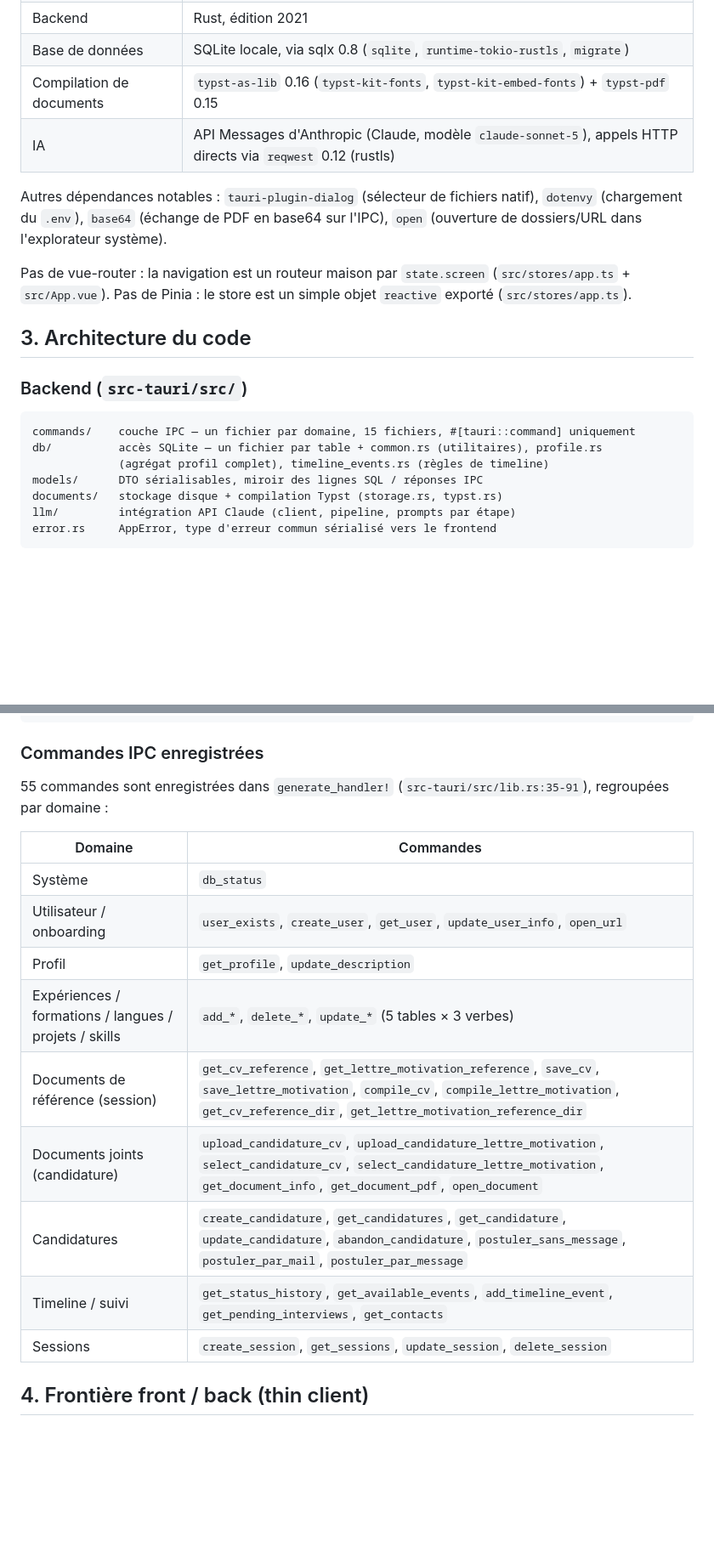
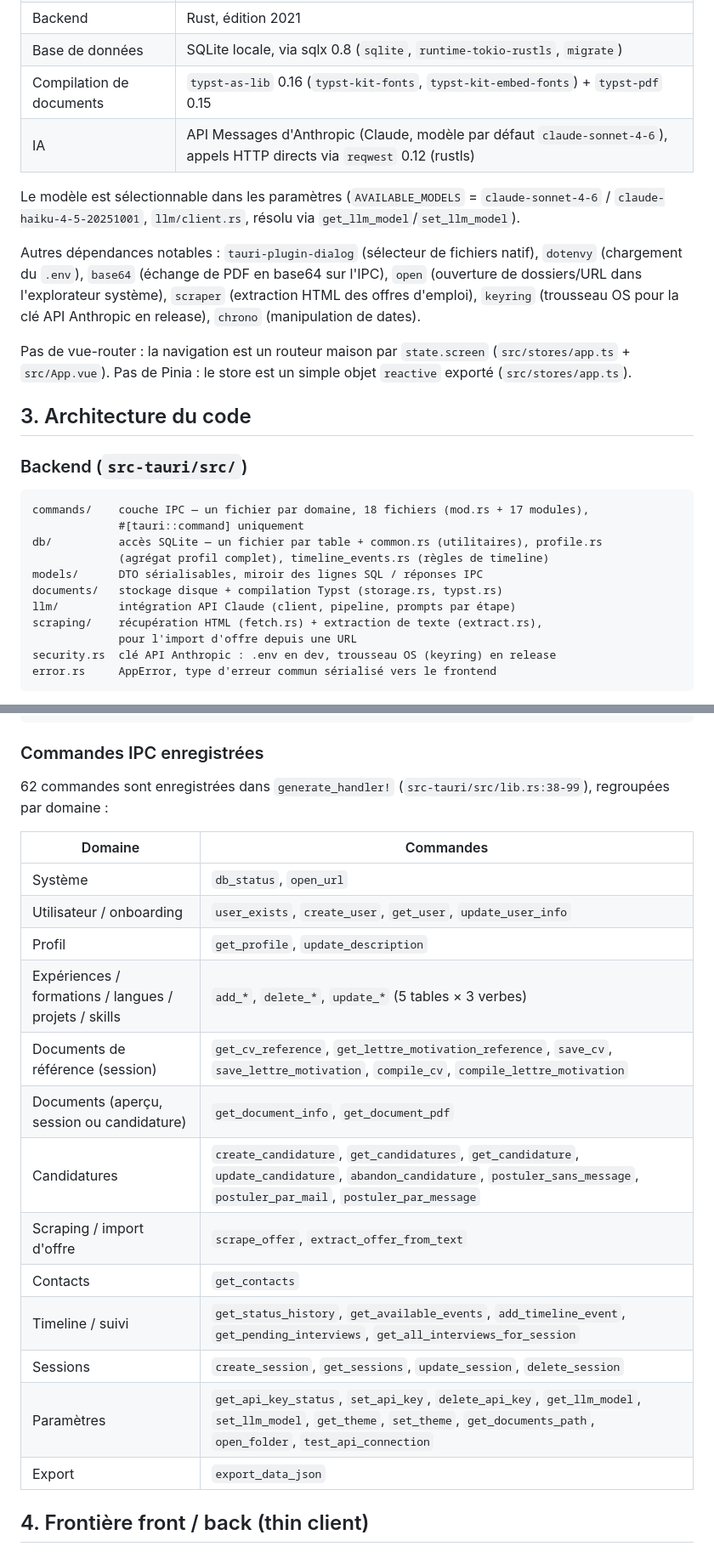
Before and after one commit to LeMages/FindMyJob, a Markdown page: docs/project.md, 2 parts joined by grey strips. Shown at 85% size. Drawn GitHub-style; blank space fills up the shorter version.

````diff
--- a/docs/project.md
+++ b/docs/project.md
@@ -21,9 +21,11 @@ Principe directeur de conception : penser le périmètre et le schéma le plus c
 | Backend | Rust, édition 2021 |
 | Base de données | SQLite locale, via sqlx 0.8 (`sqlite`, `runtime-tokio-rustls`, `migrate`) |
 | Compilation de documents | `typst-as-lib` 0.16 (`typst-kit-fonts`, `typst-kit-embed-fonts`) + `typst-pdf` 0.15 |
-| IA | API Messages d'Anthropic (Claude, modèle `claude-sonnet-5`), appels HTTP directs via `reqwest` 0.12 (rustls) |
+| IA | API Messages d'Anthropic (Claude, modèle par défaut `claude-sonnet-4-6`), appels HTTP directs via `reqwest` 0.12 (rustls) |
 
-Autres dépendances notables : `tauri-plugin-dialog` (sélecteur de fichiers natif), `dotenvy` (chargement du `.env`), `base64` (échange de PDF en base64 sur l'IPC), `open` (ouverture de dossiers/URL dans l'explorateur système).
+Le modèle est sélectionnable dans les paramètres (`AVAILABLE_MODELS` = `claude-sonnet-4-6` / `claude-haiku-4-5-20251001`, `llm/client.rs`, résolu via `get_llm_model`/`set_llm_model`).
+
+Autres dépendances notables : `tauri-plugin-dialog` (sélecteur de fichiers natif), `dotenvy` (chargement du `.env`), `base64` (échange de PDF en base64 sur l'IPC), `open` (ouverture de dossiers/URL dans l'explorateur système), `scraper` (extraction HTML des offres d'emploi), `keyring` (trousseau OS pour la clé API Anthropic en release), `chrono` (manipulation de dates).
 
 Pas de vue-router : la navigation est un routeur maison par `state.screen` (`src/stores/app.ts` + `src/App.vue`). Pas de Pinia : le store est un simple objet `reactive` exporté (`src/stores/app.ts`).
 
@@ -32,12 +34,16 @@ Pas de vue-router : la navigation est un routeur maison par `state.screen` (`src
 ### Backend (`src-tauri/src/`)
 
 ```
-commands/    couche IPC — un fichier par domaine, 15 fichiers, #[tauri::command] uniquement
+commands/    couche IPC — un fichier par domaine, 18 fichiers (mod.rs + 17 modules),
+             #[tauri::command] uniquement
 db/          accès SQLite — un fichier par table + common.rs (utilitaires), profile.rs
              (agrégat profil complet), timeline_events.rs (règles de timeline)
 models/      DTO sérialisables, miroir des lignes SQL / réponses IPC
 documents/   stockage disque + compilation Typst (storage.rs, typst.rs)
 llm/         intégration API Claude (client, pipeline, prompts par étape)
+scraping/    récupération HTML (fetch.rs) + extraction de texte (extract.rs),
+             pour l'import d'offre depuis une URL
+security.rs  clé API Anthropic : .env en dev, trousseau OS (keyring) en release
 error.rs     AppError, type d'erreur commun sérialisé vers le frontend
 ```
 
@@ -56,19 +62,23 @@ types/index.ts                   DTOs miroir des structs Rust, écrits à la mai
 
 ### Commandes IPC enregistrées
 
-55 commandes sont enregistrées dans `generate_handler!` (`src-tauri/src/lib.rs:35-91`), regroupées par domaine :
+62 commandes sont enregistrées dans `generate_handler!` (`src-tauri/src/lib.rs:38-99`), regroupées par domaine :
 
 | Domaine | Commandes |
 |---|---|
-| Système | `db_status` |
-| Utilisateur / onboarding | `user_exists`, `create_user`, `get_user`, `update_user_info`, `open_url` |
+| Système | `db_status`, `open_url` |
+| Utilisateur / onboarding | `user_exists`, `create_user`, `get_user`, `update_user_info` |
 | Profil | `get_profile`, `update_description` |
 | Expériences / formations / langues / projets / skills | `add_*`, `delete_*`, `update_*` (5 tables × 3 verbes) |
-| Documents de référence (session) | `get_cv_reference`, `get_lettre_motivation_reference`, `save_cv`, `save_lettre_motivation`, `compile_cv`, `compile_lettre_motivation`, `get_cv_reference_dir`, `get_lettre_motivation_reference_dir` |
-| Documents joints (candidature) | `upload_candidature_cv`, `upload_candidature_lettre_motivation`, `select_candidature_cv`, `select_candidature_lettre_motivation`, `get_document_info`, `get_document_pdf`, `open_document` |
+| Documents de référence (session) | `get_cv_reference`, `get_lettre_motivation_reference`, `save_cv`, `save_lettre_motivation`, `compile_cv`, `compile_lettre_motivation` |
+| Documents (aperçu, session ou candidature) | `get_document_info`, `get_document_pdf` |
 | Candidatures | `create_candidature`, `get_candidatures`, `get_candidature`, `update_candidature`, `abandon_candidature`, `postuler_sans_message`, `postuler_par_mail`, `postuler_par_message` |
-| Timeline / suivi | `get_status_history`, `get_available_events`, `add_timeline_event`, `get_pending_interviews`, `get_contacts` |
+| Scraping / import d'offre | `scrape_offer`, `extract_offer_from_text` |
+| Contacts | `get_contacts` |
+| Timeline / suivi | `get_status_history`, `get_available_events`, `add_timeline_event`, `get_pending_interviews`, `get_all_interviews_for_session` |
 | Sessions | `create_session`, `get_sessions`, `update_session`, `delete_session` |
+| Paramètres | `get_api_key_status`, `set_api_key`, `delete_api_key`, `get_llm_model`, `set_llm_model`, `get_theme`, `set_theme`, `get_documents_path`, `open_folder`, `test_api_connection` |
+| Export | `export_data_json` |
 
 ## 4. Frontière front / back (thin client)
 
````
Also changed, not shown: other parts of docs/project.md (+33 -19 lines), README.md (+3 -3 lines), db/schema.png, 1 other file.
